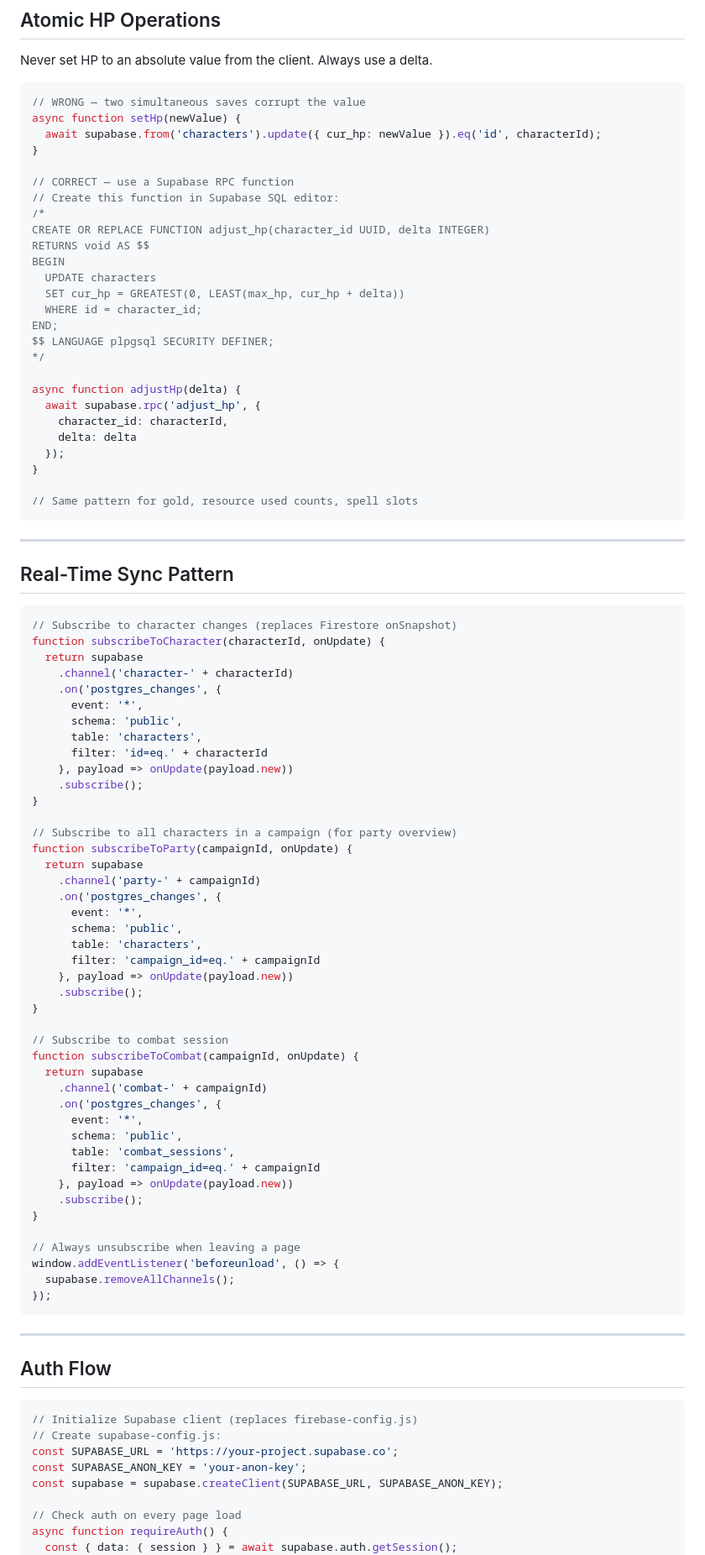
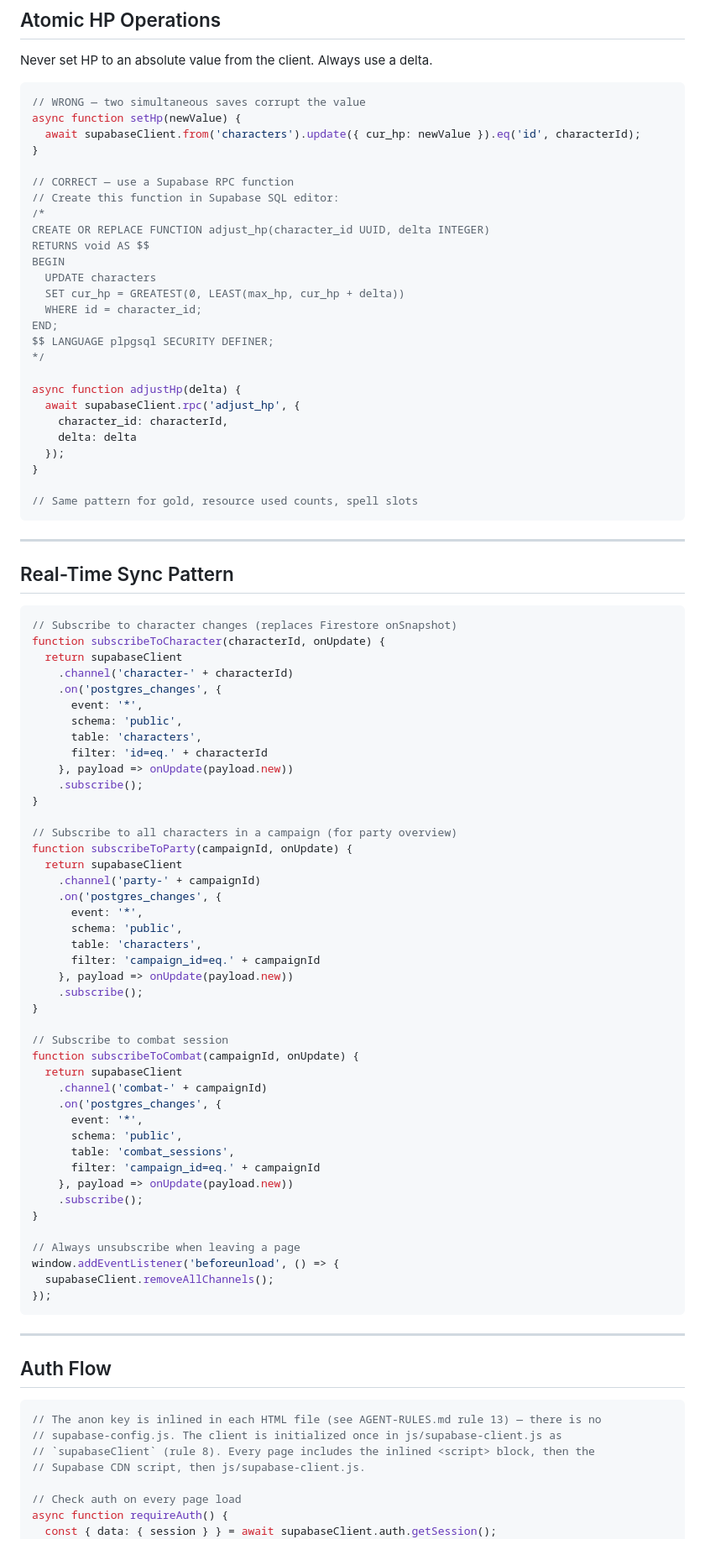
Before and after one commit to Christian0765/dnd-v2, a Markdown page: HAND OFF/DND-ARCHITECTURE-SPEC.md, the part around one of its changes. Shown at 84% size. Rendered like a GitHub page.

````diff
--- a/HAND OFF/DND-ARCHITECTURE-SPEC.md
+++ b/HAND OFF/DND-ARCHITECTURE-SPEC.md
@@ -671,7 +679,7 @@ Never set HP to an absolute value from the client. Always use a delta.
 ```js
 // WRONG — two simultaneous saves corrupt the value
 async function setHp(newValue) {
-  await supabase.from('characters').update({ cur_hp: newValue }).eq('id', characterId);
+  await supabaseClient.from('characters').update({ cur_hp: newValue }).eq('id', characterId);
 }
 
 // CORRECT — use a Supabase RPC function
@@ -688,7 +696,7 @@ $$ LANGUAGE plpgsql SECURITY DEFINER;
 */
 
 async function adjustHp(delta) {
-  await supabase.rpc('adjust_hp', {
+  await supabaseClient.rpc('adjust_hp', {
     character_id: characterId,
     delta: delta
   });
@@ -704,7 +712,7 @@ async function adjustHp(delta) {
 ```js
 // Subscribe to character changes (replaces Firestore onSnapshot)
 function subscribeToCharacter(characterId, onUpdate) {
-  return supabase
+  return supabaseClient
     .channel('character-' + characterId)
     .on('postgres_changes', {
       event: '*',
@@ -717,7 +725,7 @@ function subscribeToCharacter(characterId, onUpdate) {
 
 // Subscribe to all characters in a campaign (for party overview)
 function subscribeToParty(campaignId, onUpdate) {
-  return supabase
+  return supabaseClient
     .channel('party-' + campaignId)
     .on('postgres_changes', {
       event: '*',
@@ -730,7 +738,7 @@ function subscribeToParty(campaignId, onUpdate) {
 
 // Subscribe to combat session
 function subscribeToCombat(campaignId, onUpdate) {
-  return supabase
+  return supabaseClient
     .channel('combat-' + campaignId)
     .on('postgres_changes', {
       event: '*',
@@ -743,7 +751,7 @@ function subscribeToCombat(campaignId, onUpdate) {
 
 // Always unsubscribe when leaving a page
 window.addEventListener('beforeunload', () => {
-  supabase.removeAllChannels();
+  supabaseClient.removeAllChannels();
 });
 ```
 
@@ -752,13 +760,12 @@ window.addEventListener('beforeunload', () => {
 ## Auth Flow
 
 ```js
-// Initialize Supabase client (replaces firebase-config.js)
-// Create supabase-config.js:
-const SUPABASE_URL = 'https://your-project.supabase.co';
-const SUPABASE_ANON_KEY = 'your-anon-key';
-const supabase = supabase.createClient(SUPABASE_URL, SUPABASE_ANON_KEY);
+// The anon key is inlined in each HTML file (see AGENT-RULES.md rule 13) — there is no
+// supabase-config.js. The client is initialized once in js/supabase-client.js as
+// `supabaseClient` (rule 8). Every page includes the inlined <script> block, then the
+// Supabase CDN script, then js/supabase-client.js.
 
 // Check auth on every page load
 async function requireAuth() {
-  const { data: { session } } = await supabase.auth.getSession();
+  const { data: { session } } = await supabaseClient.auth.getSession();
   if (!session) {
````
Also changed, not shown: other parts of HAND OFF/DND-ARCHITECTURE-SPEC.md (+38 -22 lines), HAND OFF/FILE-ORGANIZATION.md (+46 -29 lines), HAND OFF/GAME-DATA-RULES.md (+7 -0 lines).
